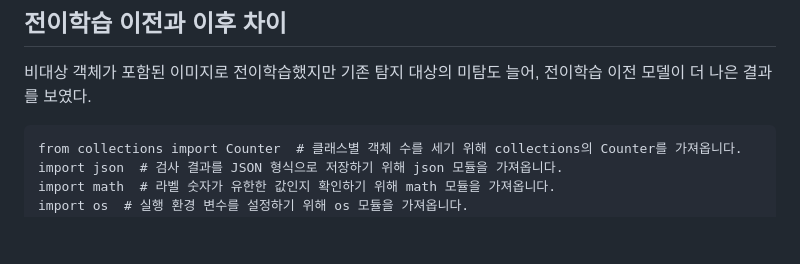
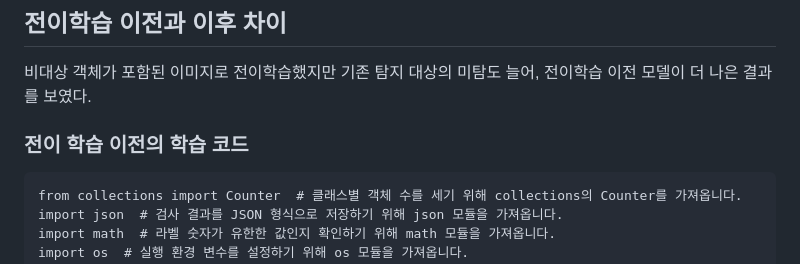
Before and after one commit to lnh24390/QSEXFProject2, a Markdown page: README.md, the part around the change. Drawn GitHub-style; blank space fills up the shorter version.

```diff
--- a/README.md
+++ b/README.md
@@ -20,7 +20,7 @@ CPU만으로 빠른속도 학습 시도시 Overflow 발생가능성이 있음
 
 ## 전이학습 이전과 이후 차이
 비대상 객체가 포함된 이미지로 전이학습했지만 기존 탐지 대상의 미탐도 늘어, 전이학습 이전 모델이 더 나은 결과를 보였다.
-
+### 전이 학습 이전의 학습 코드
 
     from collections import Counter  # 클래스별 객체 수를 세기 위해 collections의 Counter를 가져옵니다.
     import json  # 검사 결과를 JSON 형식으로 저장하기 위해 json 모듈을 가져옵니다.
```
